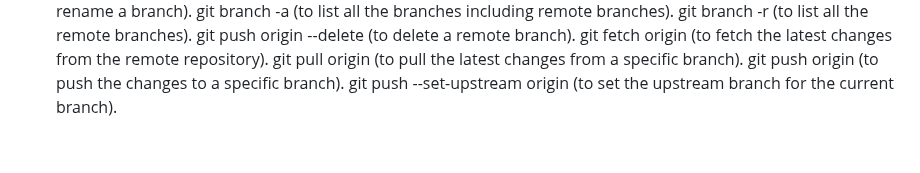
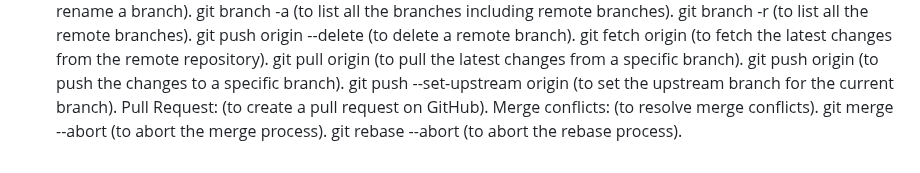
Before and after one commit to Saurin9749/saurinkumarghosh, a Markdown page: README.md, the part around the change. Rendered like a GitHub page.

```diff
--- a/README.md
+++ b/README.md
@@ -110,3 +110,7 @@ git fetch origin (to fetch the latest changes from the remote repository).
 git pull origin <branch name> (to pull the latest changes from a specific branch).
 git push origin <branch name> (to push the changes to a specific branch).
 git push --set-upstream origin <branch name> (to set the upstream branch for the current branch).
+Pull Request: (to create a pull request on GitHub).
+Merge conflicts: (to resolve merge conflicts).
+git merge --abort (to abort the merge process).
+git rebase --abort (to abort the rebase process).
```
